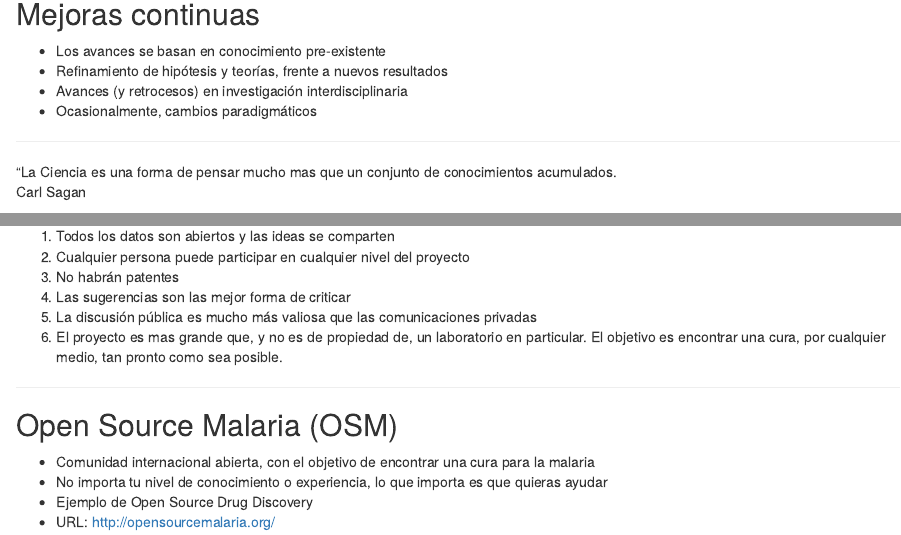
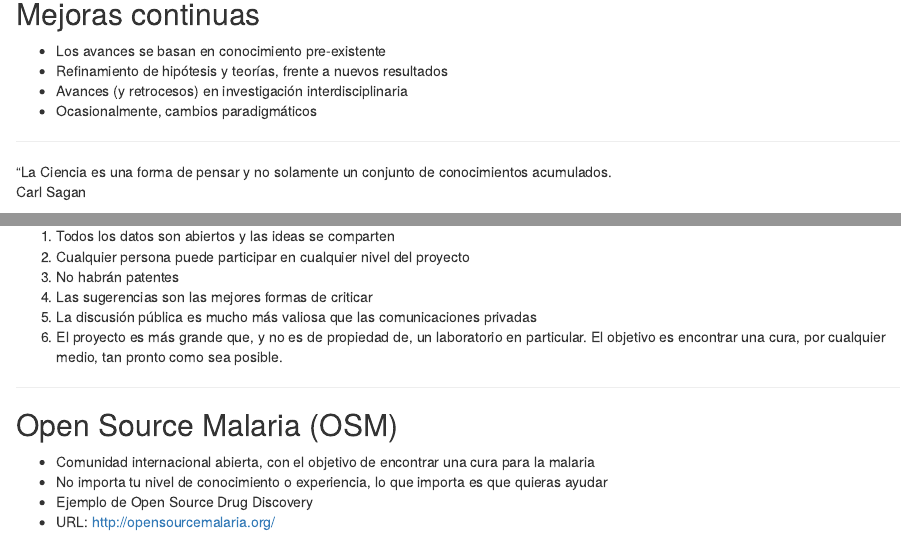
Before and after one commit to jmcastagnetto/20131109-ciencia_y_floss-apesol_uni, an R Markdown document (index.Rmd): the page in a window 1100 px wide, from 2370 px down, and a second part further down, joined at a grey line. Rendered offline with R 4.5, knitr and Pandoc, with nearby package versions.

Commit message:
fixing typos

```diff
--- a/index.Rmd
+++ b/index.Rmd
@@ -137,7 +137,7 @@
 
 ---
 
-<q>La Ciencia es una forma de pensar mucho mas que un conjunto de
+<q>La Ciencia es una forma de pensar y no solamente un conjunto de
 conocimientos acumulados.
 <div class="author">Carl Sagan</div>
 </q>
@@ -274,9 +274,9 @@
 1. Todos los datos son abiertos y las ideas se comparten
 2. Cualquier persona puede participar en cualquier nivel del proyecto
 3. No habrán patentes
-4. Las sugerencias son las mejor forma de criticar
+4. Las sugerencias son las mejores formas de criticar
 5. La discusión pública es mucho más valiosa que las comunicaciones privadas
-6. El proyecto es mas grande que, y no es de propiedad de, un laboratorio en
+6. El proyecto es más grande que, y no es de propiedad de, un laboratorio en
    particular. El objetivo es encontrar una cura, por cualquier medio, tan
    pronto como sea posible.
 
```
Also changed, not shown: index.Rmd (6 more changed lines).
